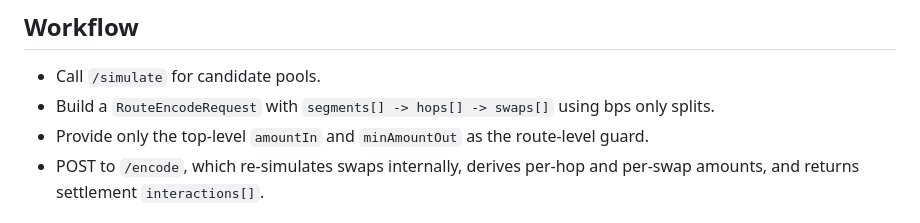
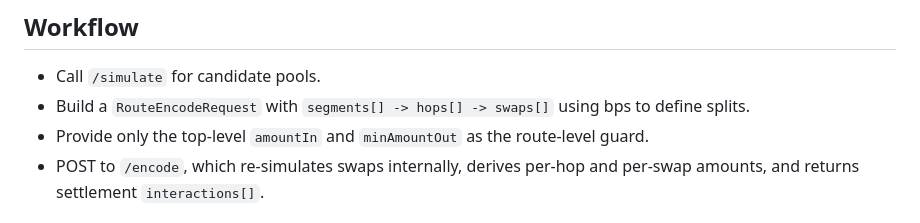
Before and after one commit to dewiz-xyz/tycho-simulation-server, a Markdown page: docs/encode_example.md, the part around the change. GitHub-like rendering.

Commit message:
chore: clarify encode doc

```diff
--- a/docs/encode_example.md
+++ b/docs/encode_example.md
@@ -13,7 +13,7 @@ SimpleSwap uses one hop with one or more swaps where every swap is tokenA to tok
 ## Workflow
 
 - Call `/simulate` for candidate pools.
-- Build a `RouteEncodeRequest` with `segments[] -> hops[] -> swaps[]` using bps only splits.
+- Build a `RouteEncodeRequest` with `segments[] -> hops[] -> swaps[]` using bps to define splits.
 - Provide only the top-level `amountIn` and `minAmountOut` as the route-level guard.
 - POST to `/encode`, which re-simulates swaps internally, derives per-hop and per-swap amounts, and returns settlement `interactions[]`.
 
```
